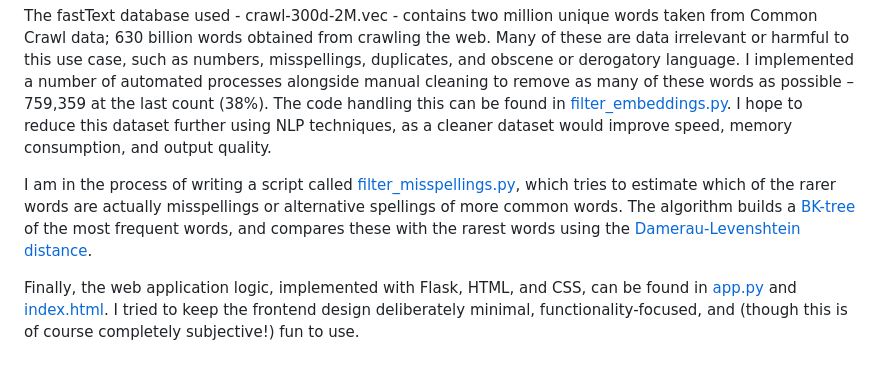
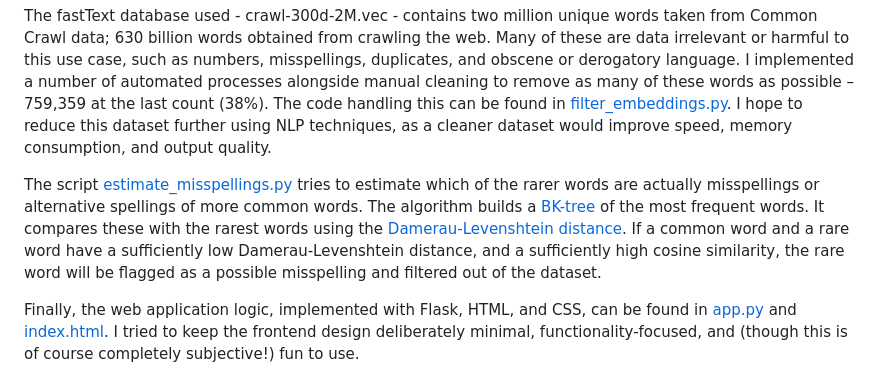
Before and after one commit to jhelsby/DictionWave, a Markdown page: readme.md, the part around the change. Rendered like a GitHub page.

```diff
--- a/readme.md
+++ b/readme.md
@@ -76,7 +76,7 @@ DictionWave uses fastText word embeddings trained on Common Crawl data to calcul
 
 The fastText database used - crawl-300d-2M.vec - contains two million unique words taken from Common Crawl data; 630 billion words obtained from crawling the web. Many of these are data irrelevant or harmful to this use case, such as numbers, misspellings, duplicates, and obscene or derogatory language. I implemented a number of automated processes alongside manual cleaning to remove as many of these words as possible – 759,359 at the last count (38%). The code handling this can be found in [filter_embeddings.py](./filter_embeddings.py). I hope to reduce this dataset further using NLP techniques, as a cleaner dataset would improve speed, memory consumption, and output quality.
 
-I am in the process of writing a script called [filter_misspellings.py](/estimate_misspellings/filter_misspellings.py), which tries to estimate which of the rarer words are actually misspellings or alternative spellings of more common words. The algorithm builds a [BK-tree](https://en.wikipedia.org/wiki/BK-tree) of the most frequent words, and compares these with the rarest words using the [Damerau-Levenshtein distance](https://en.wikipedia.org/wiki/Damerau%E2%80%93Levenshtein_distance).
+The script [estimate_misspellings.py](/estimate_misspellings/filter_misspellings.py) tries to estimate which of the rarer words are actually misspellings or alternative spellings of more common words. The algorithm builds a [BK-tree](https://en.wikipedia.org/wiki/BK-tree) of the most frequent words. It compares these with the rarest words using the [Damerau-Levenshtein distance](https://en.wikipedia.org/wiki/Damerau%E2%80%93Levenshtein_distance). If a common word and a rare word have a sufficiently low Damerau-Levenshtein distance, and a sufficiently high cosine similarity, the rare word will be flagged as a possible misspelling and filtered out of the dataset.
 
 Finally, the web application logic, implemented with Flask, HTML, and CSS, can be found in [app.py](./app.py) and [index.html](./templates/index.html). I tried to keep the frontend design deliberately minimal, functionality-focused, and (though this is of course completely subjective!) fun to use.
 
```
